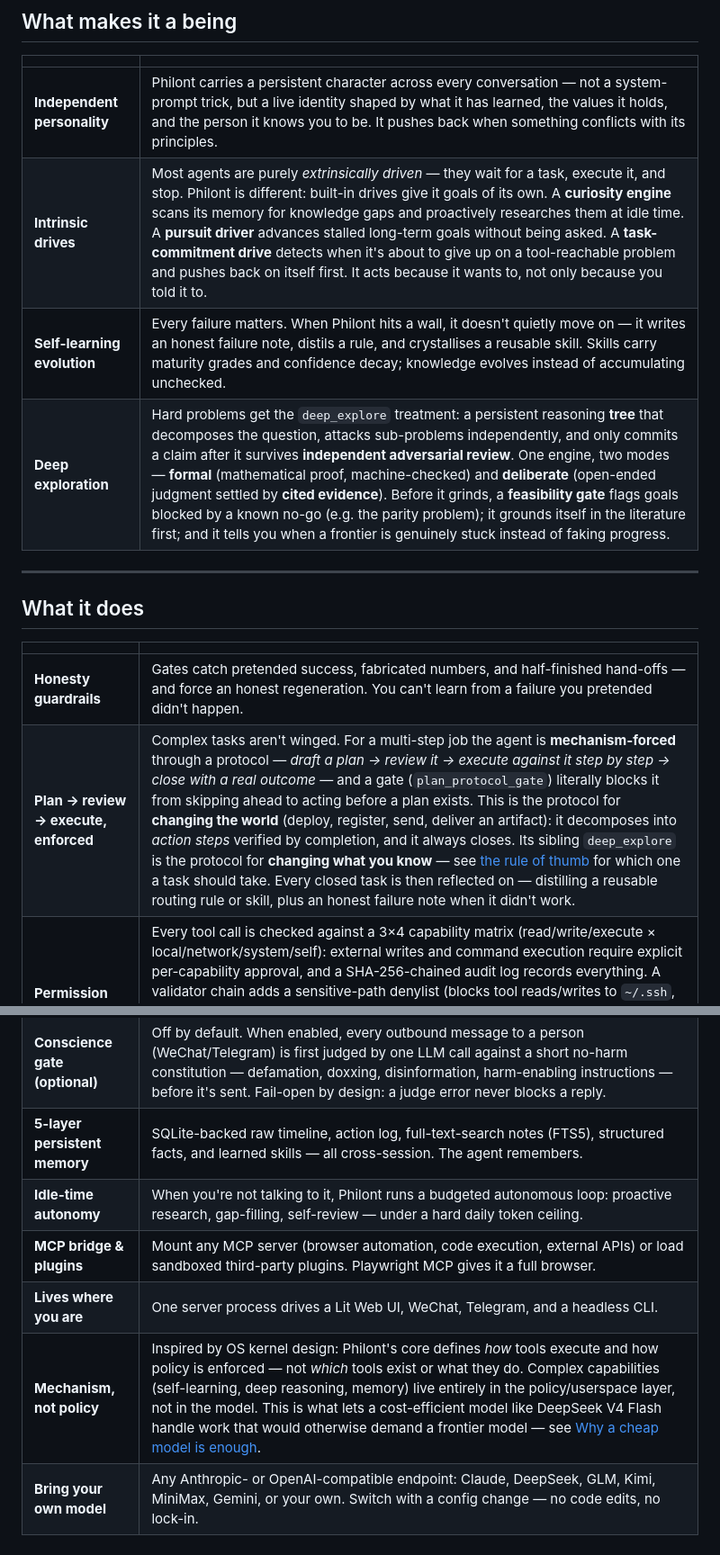
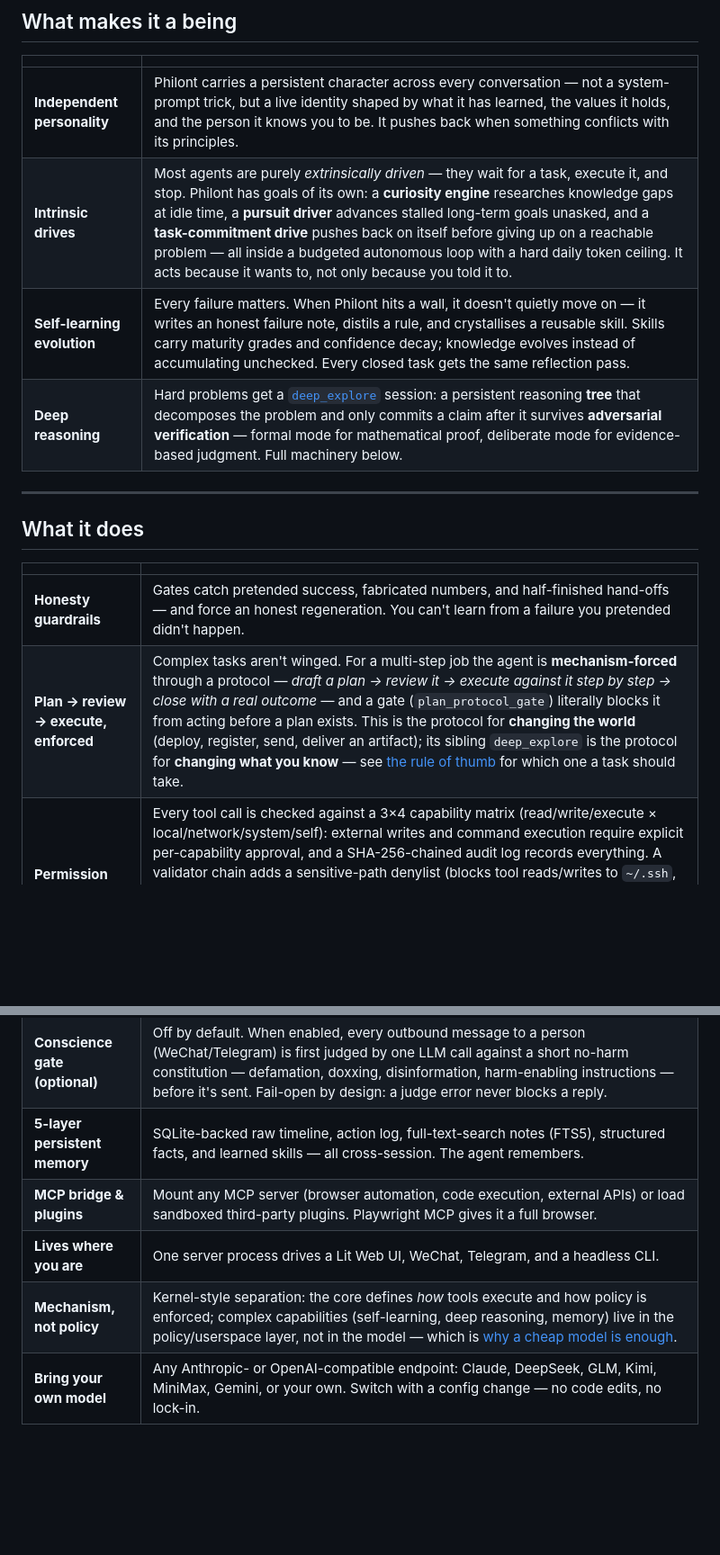
Before and after one commit to ruozhuoruoyu/philont, a Markdown page: README.md, 2 parts joined by grey strips. Shown at 90% size. GitHub-like rendering; blank space fills up the shorter version.

Commit message:
README: deduplicate the top sections — one home per topic
The intro, the being-table, and What-it-does each restated material owned elsewhere.
Now every topic has one home and other mentions are a sentence + link:

- "Deep exploration" row (being-table) had grown into a near-copy of the whole Deep
  reasoning section (modes, adversarial review, feasibility gate, grounding). Renamed
  to "Deep reasoning" (matching the section + the deep_explore tool) and reduced to a
  two-line pointer.
- Intro no longer pre-explains the formal/deliberate modes; it links the section.
- "Idle-time autonomy" row deleted — folded into "Intrinsic drives" (it described the
  same loop), keeping the daily-token-budget detail.
- "Mechanism, not policy" row reduced to one sentence + link to "Why a cheap model is
  enough" (which it restated).
- Plan row's reflection tail moved to "Self-learning evolution" (its actual home).

Co-Authored-By: Claude Opus 4.8 (1M context) <noreply@anthropic.com>

```diff
--- a/README.md
+++ b/README.md
@@ -49,9 +49,9 @@ The result: tasks that would otherwise demand a frontier model run comfortably o
 | | |
 |---|---|
 | **Independent personality** | Philont carries a persistent character across every conversation — not a system-prompt trick, but a live identity shaped by what it has learned, the values it holds, and the person it knows you to be. It pushes back when something conflicts with its principles. |
-| **Intrinsic drives** | Most agents are purely *extrinsically driven* — they wait for a task, execute it, and stop. Philont is different: built-in drives give it goals of its own. A **curiosity engine** scans its memory for knowledge gaps and proactively researches them at idle time. A **pursuit driver** advances stalled long-term goals without being asked. A **task-commitment drive** detects when it's about to give up on a tool-reachable problem and pushes back on itself first. It acts because it wants to, not only because you told it to. |
-| **Self-learning evolution** | Every failure matters. When Philont hits a wall, it doesn't quietly move on — it writes an honest failure note, distils a rule, and crystallises a reusable skill. Skills carry maturity grades and confidence decay; knowledge evolves instead of accumulating unchecked. |
-| **Deep exploration** | Hard problems get the `deep_explore` treatment: a persistent reasoning **tree** that decomposes the question, attacks sub-problems independently, and only commits a claim after it survives **independent adversarial review**. One engine, two modes — **formal** (mathematical proof, machine-checked) and **deliberate** (open-ended judgment settled by **cited evidence**). Before it grinds, a **feasibility gate** flags goals blocked by a known no-go (e.g. the parity problem); it grounds itself in the literature first; and it tells you when a frontier is genuinely stuck instead of faking progress. |
+| **Intrinsic drives** | Most agents are purely *extrinsically driven* — they wait for a task, execute it, and stop. Philont has goals of its own: a **curiosity engine** researches knowledge gaps at idle time, a **pursuit driver** advances stalled long-term goals unasked, and a **task-commitment drive** pushes back on itself before giving up on a reachable problem — all inside a budgeted autonomous loop with a hard daily token ceiling. It acts because it wants to, not only because you told it to. |
+| **Self-learning evolution** | Every failure matters. When Philont hits a wall, it doesn't quietly move on — it writes an honest failure note, distils a rule, and crystallises a reusable skill. Skills carry maturity grades and confidence decay; knowledge evolves instead of accumulating unchecked. Every closed task gets the same reflection pass. |
+| **Deep reasoning** | Hard problems get a [`deep_explore`](#deep-reasoning-one-engine-two-modes) session: a persistent reasoning **tree** that decomposes the problem and only commits a claim after it survives **adversarial verification** — formal mode for mathematical proof, deliberate mode for evidence-based judgment. Full machinery below. |
 
 ---
 
@@ -60,14 +60,13 @@ The result: tasks that would otherwise demand a frontier model run comfortably o
 | | |
 |---|---|
 | **Honesty guardrails** | Gates catch pretended success, fabricated numbers, and half-finished hand-offs — and force an honest regeneration. You can't learn from a failure you pretended didn't happen. |
-| **Plan → review → execute, enforced** | Complex tasks aren't winged. For a multi-step job the agent is **mechanism-forced** through a protocol — *draft a plan → review it → execute against it step by step → close with a real outcome* — and a gate (`plan_protocol_gate`) literally blocks it from skipping ahead to acting before a plan exists. This is the protocol for **changing the world** (deploy, register, send, deliver an artifact): it decomposes into *action steps* verified by completion, and it always closes. Its sibling `deep_explore` is the protocol for **changing what you know** — see [the rule of thumb](#deep-reasoning-one-engine-two-modes) for which one a task should take. Every closed task is then reflected on — distilling a reusable routing rule or skill, plus an honest failure note when it didn't work. |
+| **Plan → review → execute, enforced** | Complex tasks aren't winged. For a multi-step job the agent is **mechanism-forced** through a protocol — *draft a plan → review it → execute against it step by step → close with a real outcome* — and a gate (`plan_protocol_gate`) literally blocks it from acting before a plan exists. This is the protocol for **changing the world** (deploy, register, send, deliver an artifact); its sibling `deep_explore` is the protocol for **changing what you know** — see [the rule of thumb](#deep-reasoning-one-engine-two-modes) for which one a task should take. |
 | **Permission layer** | Every tool call is checked against a 3×4 capability matrix (read/write/execute × local/network/system/self): external writes and command execution require explicit per-capability approval, and a SHA-256-chained audit log records everything. A validator chain adds a sensitive-path denylist (blocks tool reads/writes to `~/.ssh`, `.env`, `/etc/shadow`, …) and hard-denies catastrophic shell commands (`rm -rf /`, `mkfs`, `dd`, fork bombs, secret-exfil pipes). Boundary-crossing actions are gated and audited — see **[SECURITY-DESIGN.md](SECURITY-DESIGN.md)** for exactly what is and isn't enforced today (SSRF allowlisting and OS sandboxing are on the roadmap, not yet shipped). |
 | **Conscience gate (optional)** | Off by default. When enabled, every outbound message to a person (WeChat/Telegram) is first judged by one LLM call against a short no-harm constitution — defamation, doxxing, disinformation, harm-enabling instructions — before it's sent. Fail-open by design: a judge error never blocks a reply. |
 | **5-layer persistent memory** | SQLite-backed raw timeline, action log, full-text-search notes (FTS5), structured facts, and learned skills — all cross-session. The agent remembers. |
-| **Idle-time autonomy** | When you're not talking to it, Philont runs a budgeted autonomous loop: proactive research, gap-filling, self-review — under a hard daily token ceiling. |
 | **MCP bridge & plugins** | Mount any MCP server (browser automation, code execution, external APIs) or load sandboxed third-party plugins. Playwright MCP gives it a full browser. |
 | **Lives where you are** | One server process drives a Lit Web UI, WeChat, Telegram, and a headless CLI. |
-| **Mechanism, not policy** | Inspired by OS kernel design: Philont's core defines *how* tools execute and how policy is enforced — not *which* tools exist or what they do. Complex capabilities (self-learning, deep reasoning, memory) live entirely in the policy/userspace layer, not in the model. This is what lets a cost-efficient model like DeepSeek V4 Flash handle work that would otherwise demand a frontier model — see [Why a cheap model is enough](#why-a-cheap-model-is-enough). |
+| **Mechanism, not policy** | Kernel-style separation: the core defines *how* tools execute and how policy is enforced; complex capabilities (self-learning, deep reasoning, memory) live in the policy/userspace layer, not in the model — which is [why a cheap model is enough](#why-a-cheap-model-is-enough). |
 | **Bring your own model** | Any Anthropic- or OpenAI-compatible endpoint: Claude, DeepSeek, GLM, Kimi, MiniMax, Gemini, or your own. Switch with a config change — no code edits, no lock-in. |
 
 ---
```
Also changed, not shown: other parts of README.md (+1 -1 lines).
